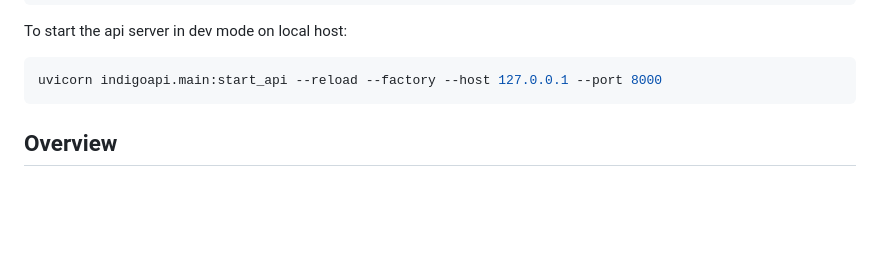
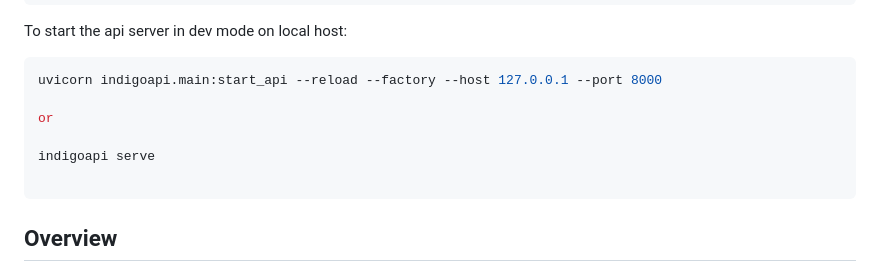
Before and after one commit to DiamondLightSource/indigoapi, a Markdown page: README.md, the part around the change. Rendered like a GitHub page; blank space fills up the shorter version.

````diff
--- a/README.md
+++ b/README.md
@@ -27,6 +27,11 @@ To start the api server in dev mode on local host:
 
 ```bash
 uvicorn indigoapi.main:start_api --reload --factory --host 127.0.0.1 --port 8000
+
+or
+
+indigoapi serve
+
 ```
 
 ## Overview
````
